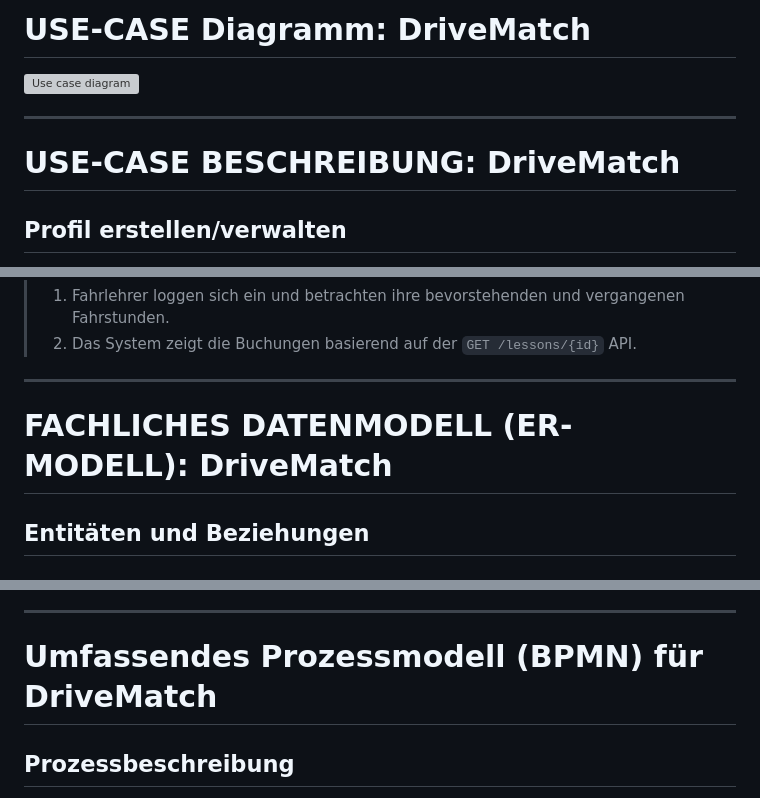
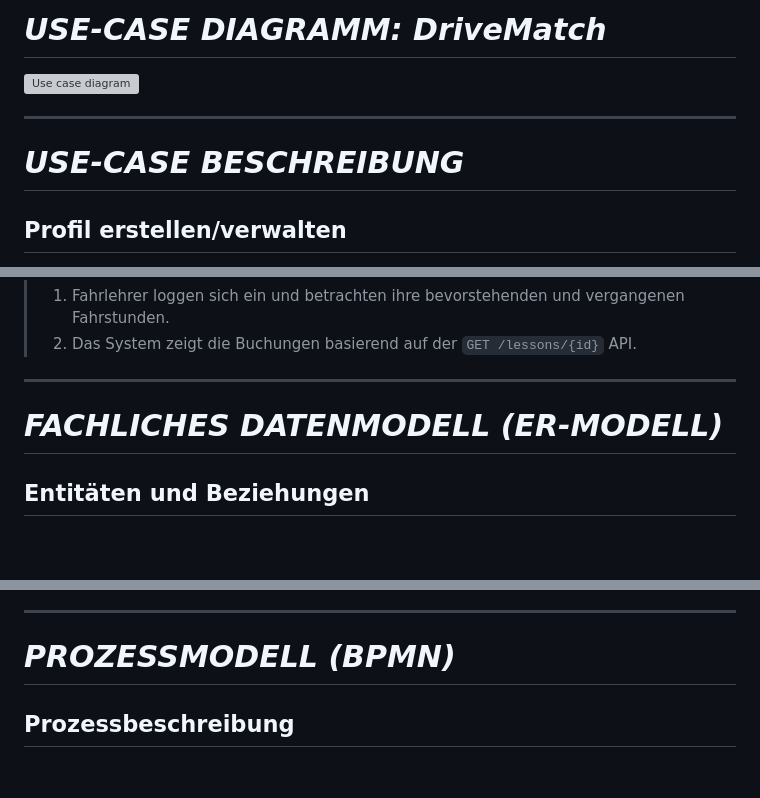
Before and after one commit to ljodzavsr/Software-Engineering-Semesterprojekt-DriveMatch, a Markdown page: doc/Anforderungen.md, 3 parts joined by grey strips. Drawn GitHub-style; blank space fills up the shorter version; grey boxes are pictures that could not be loaded.

Commit message:
Adaption Requirements Documentaton

```diff
--- a/doc/Anforderungen.md
+++ b/doc/Anforderungen.md
@@ -1,10 +1,10 @@
-# USE-CASE Diagramm: DriveMatch
+# *USE-CASE DIAGRAMM: DriveMatch*
 
 ![Use case diagram](figures/use-case-diagram.drawio.svg)
 
 ---
 
-# USE-CASE BESCHREIBUNG: DriveMatch
+# *USE-CASE BESCHREIBUNG*
 
 ## Profil erstellen/verwalten
 > **Ziel**: Benutzer können ihre eigenen Profile erstellen und verwalten.
@@ -79,7 +79,7 @@
 ---
 
 
-# FACHLICHES DATENMODELL (ER-MODELL): DriveMatch
+# *FACHLICHES DATENMODELL (ER-MODELL)*
 
 ## Entitäten und Beziehungen
 
@@ -134,7 +134,7 @@ Das ER-Modell von DriveMatch beschreibt die Kernentitäten `Student`, `Instructo
 ---
 
 
-# Umfassendes Prozessmodell (BPMN) für DriveMatch
+# *PROZESSMODELL (BPMN)*
 
 ## Prozessbeschreibung
 Das erweiterte BPMN umfasst alle Kernprozesse der Interaktion zwischen Fahrschülern und Fahrlehrern auf der DriveMatch Plattform, inklusive Profilverwaltung, Such- und Buchungsvorgänge, Bewertungen, sowie Verfügbarkeits- und Buchungsmanagement.
```
Also changed, not shown: other parts of doc/Anforderungen.md (+2 -2 lines).
